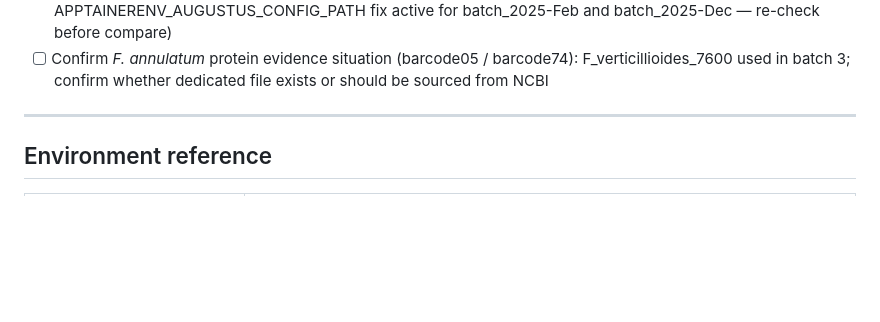
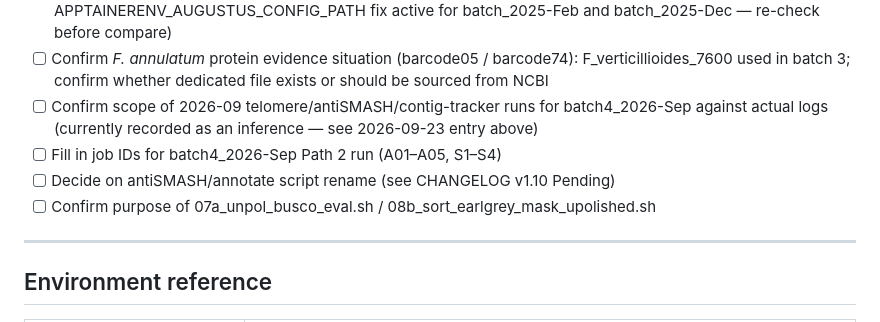
Before and after one commit to Dr-Max-Genomics/Sequencing_WI_Fusarium_Genomes, a Markdown page: PROGRESS.md, the part around one of its changes. Rendered like a GitHub page; blank space fills up the shorter version.

```diff
--- a/PROGRESS.md
+++ b/PROGRESS.md
@@ -363,6 +414,12 @@ architecture and refactored scripts (07–09c). DB paths migrated to /project/.
 - [ ] Confirm _F. annulatum_ protein evidence situation (barcode05 / barcode74):
       F_verticillioides_7600 used in batch 3; confirm whether dedicated file
       exists or should be sourced from NCBI
+- [ ] Confirm scope of 2026-09 telomere/antiSMASH/contig-tracker runs for
+      batch4_2026-Sep against actual logs (currently recorded as an inference
+      — see 2026-09-23 entry above)
+- [ ] Fill in job IDs for batch4_2026-Sep Path 2 run (A01–A05, S1–S4)
+- [ ] Decide on antiSMASH/annotate script rename (see CHANGELOG v1.10 Pending)
+- [ ] Confirm purpose of 07a_unpol_busco_eval.sh / 08b_sort_earlgrey_mask_upolished.sh
 
 ---
 
```
Also changed, not shown: other parts of PROGRESS.md (+52 -1 lines).
